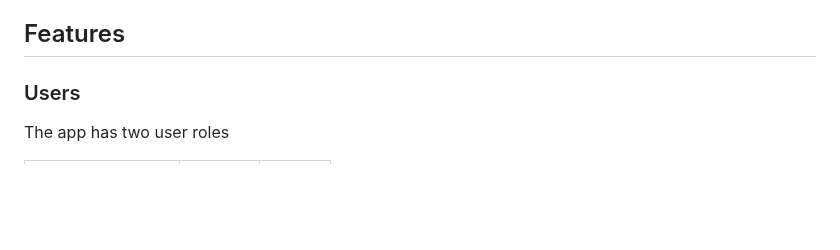
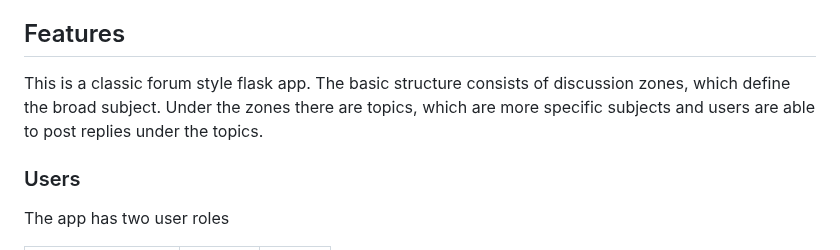
Before and after one commit to juhaaa/forum, a Markdown page: README.md, the part around the change. GitHub-like rendering; blank space fills up the shorter version.

```diff
--- a/README.md
+++ b/README.md
@@ -5,6 +5,8 @@
 - Documentation and code will be written in english.
 
 ## Features
+
+This is a classic forum style flask app. The basic structure consists of discussion zones, which define the broad subject. Under the zones there are topics, which are more specific subjects and users are able to post replies under the topics.
 
 ### Users
 
```
